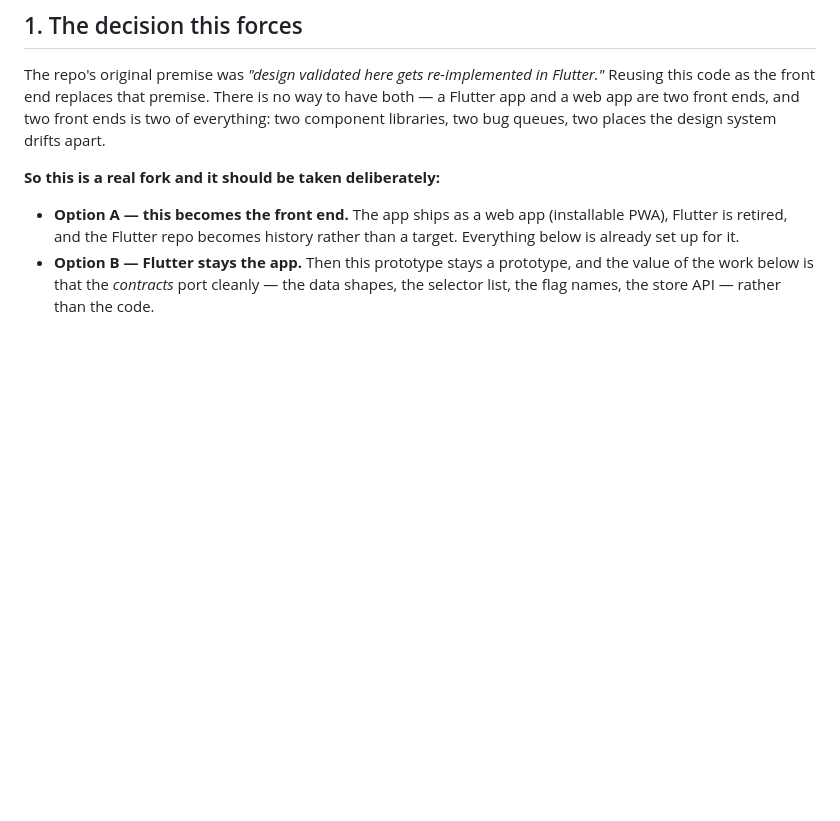
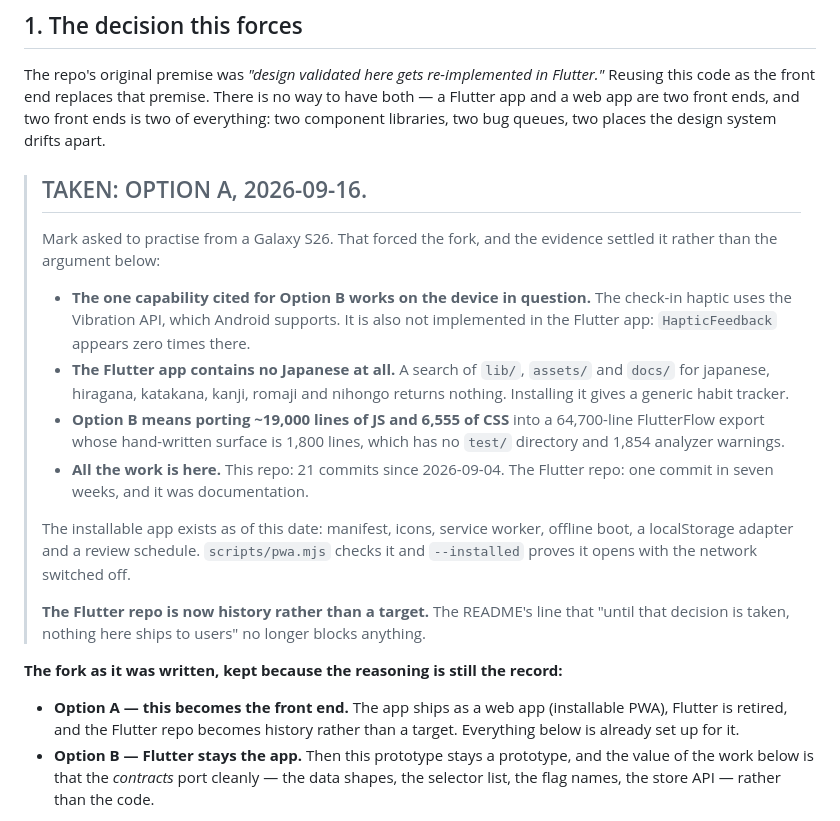
Before and after one commit to Mark-lichman/habitcrafts-prototype, a Markdown page: docs/production-path.md, the part around the change. Drawn GitHub-style; blank space fills up the shorter version.

Commit message:
Take Option A
The fork production-path.md §1 has held open since 2026-08-20, and which the
README says blocks shipping to anyone including Mark. Wanting to practise from
a Galaxy S26 forced it, and the evidence settled it rather than the argument:
the one capability cited for keeping Flutter works on Android and is not
implemented in the Flutter app anyway, that app contains no Japanese at all,
and it has had one commit in seven weeks against this repo's twenty-one since
September.

The original reasoning is kept rather than replaced. A decision record that
deletes what it decided against is a decision nobody can argue with later.

Co-Authored-By: Claude Opus 5 <noreply@anthropic.com>

```diff
--- a/docs/production-path.md
+++ b/docs/production-path.md
@@ -19,7 +19,33 @@ way to have both — a Flutter app and a web app are two front ends, and two fro
 ends is two of everything: two component libraries, two bug queues, two places
 the design system drifts apart.
 
-**So this is a real fork and it should be taken deliberately:**
+> ## TAKEN: OPTION A, 2026-09-16.
+>
+> Mark asked to practise from a Galaxy S26. That forced the fork, and the
+> evidence settled it rather than the argument below:
+>
+> - **The one capability cited for Option B works on the device in question.**
+>   The check-in haptic uses the Vibration API, which Android supports. It is
+>   also not implemented in the Flutter app: `HapticFeedback` appears zero times
+>   there.
+> - **The Flutter app contains no Japanese at all.** A search of `lib/`,
+>   `assets/` and `docs/` for japanese, hiragana, katakana, kanji, romaji and
+>   nihongo returns nothing. Installing it gives a generic habit tracker.
+> - **Option B means porting ~19,000 lines of JS and 6,555 of CSS** into a
+>   64,700-line FlutterFlow export whose hand-written surface is 1,800 lines,
+>   which has no `test/` directory and 1,854 analyzer warnings.
+> - **All the work is here.** This repo: 21 commits since 2026-09-04. The
+>   Flutter repo: one commit in seven weeks, and it was documentation.
+>
+> The installable app exists as of this date: manifest, icons, service worker,
+> offline boot, a localStorage adapter and a review schedule. `scripts/pwa.mjs`
+> checks it and `--installed` proves it opens with the network switched off.
+>
+> **The Flutter repo is now history rather than a target.** The README's line
+> that "until that decision is taken, nothing here ships to users" no longer
+> blocks anything.
+
+**The fork as it was written, kept because the reasoning is still the record:**
 
 - **Option A — this becomes the front end.** The app ships as a web app (installable
   PWA), Flutter is retired, and the Flutter repo becomes history rather than a
```
